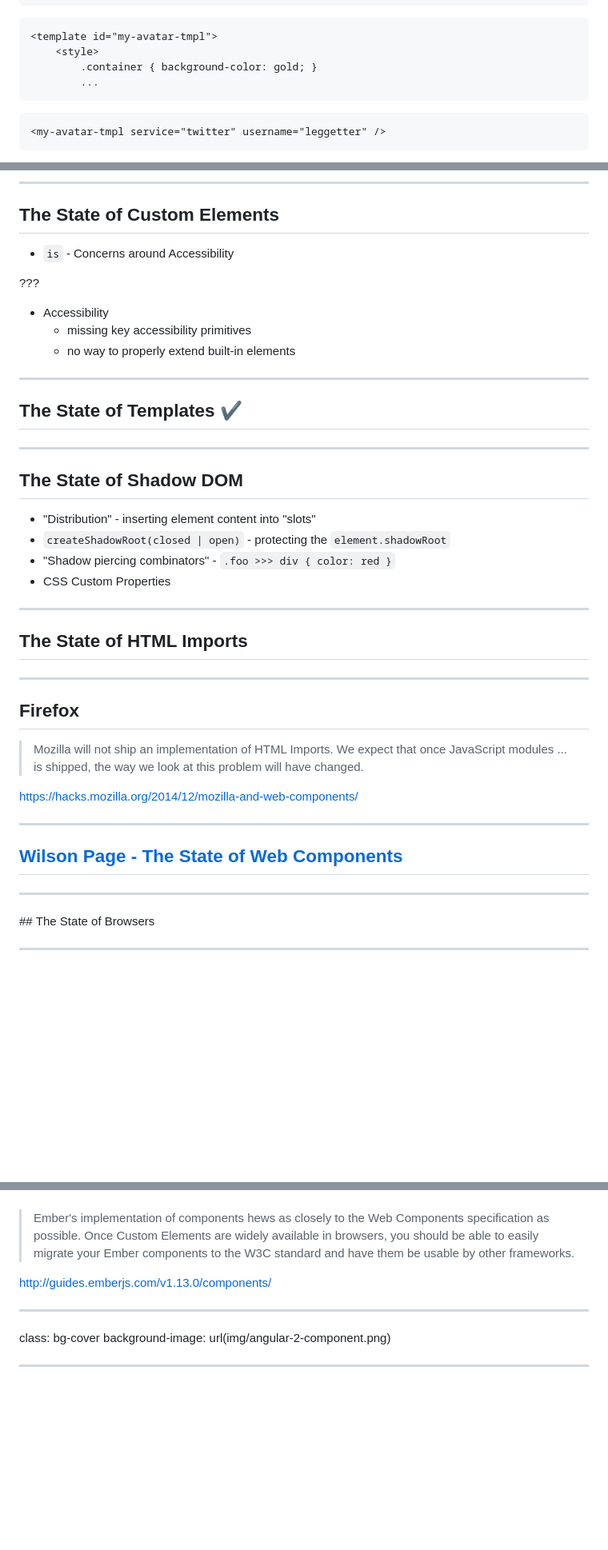
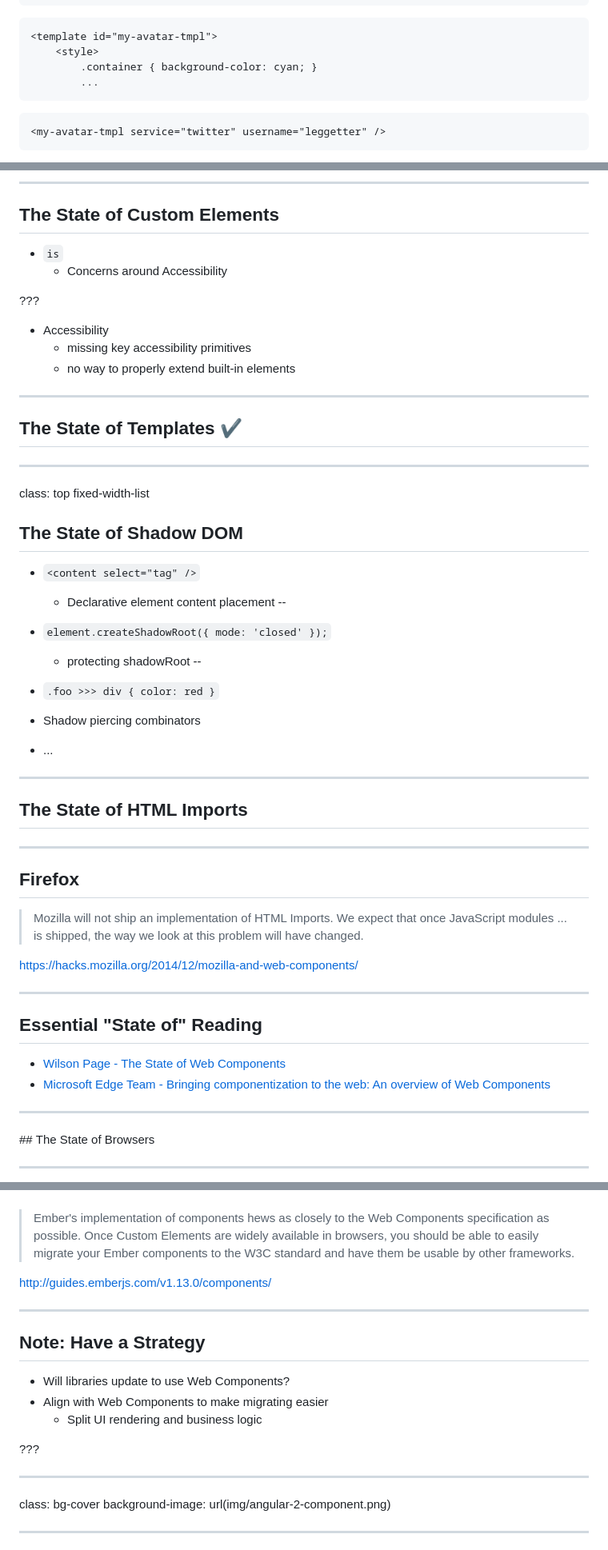
Before and after one commit to leggetter/web-components-now, a Markdown page: slides.md, 3 parts joined by grey strips. Shown at 80% size. GitHub-like rendering; blank space fills up the shorter version.

````diff
--- a/slides.md
+++ b/slides.md
@@ -747,7 +576,7 @@ Styles <span class="container">Bleed!</span>
 ```xml
 <template id="my-avatar-tmpl">
 	<style>
-		.container { background-color: gold; }
+		.container { background-color: cyan; }
 		...
 ```
 
@@ -1011,7 +840,8 @@ class: bg-dark
 
 ## The State of Custom Elements
 
-* `is` - Concerns around Accessibility
+* `is`
+  * Concerns around Accessibility
 
 ???
 * Accessibility
@@ -1024,12 +854,21 @@ class: bg-dark
 
 ---
 
+class: top fixed-width-list
+
 ## The State of Shadow DOM
 
-* "Distribution" - inserting element content into "slots"
-* `createShadowRoot(closed | open)` - protecting the `element.shadowRoot`
-* "Shadow piercing combinators" - `.foo >>> div { color: red }`
-* CSS Custom Properties
+* `<content select="tag" />`
+  * Declarative element content placement
+--
+
+* `element.createShadowRoot({ mode: 'closed' });`
+  * protecting shadowRoot
+--
+
+*  `.foo >>> div { color: red }`
+  * Shadow piercing combinators
+* ...
 
 ---
 
@@ -1045,7 +884,10 @@ class: bg-dark
 
 ---
 
-## [Wilson Page - The State of Web Components](https://hacks.mozilla.org/2015/06/the-state-of-web-components/)
+## Essential "State of" Reading
+
+*  [Wilson Page - The State of Web Components](https://hacks.mozilla.org/2015/06/the-state-of-web-components/)
+*  [Microsoft Edge Team - Bringing componentization to the web: An overview of Web Components](http://blogs.windows.com/msedgedev/2015/07/14/bringing-componentization-to-the-web-an-overview-of-web-components/)
 
 ---
 
@@ -1507,6 +1327,18 @@ class: bg-dark
 
 ---
 
+## Note: Have a Strategy
+
+* Will libraries update to use Web Components?
+* Align with Web Components to make migrating easier
+	* Split UI rendering and business logic
+
+???
+
+
+
+---
+
 class: bg-cover
 background-image: url(img/angular-2-component.png)
 
````
Also changed, not shown: other parts of slides.md (+28 -211 lines), img/beuller-happy.jpg (added), 5 other files.
